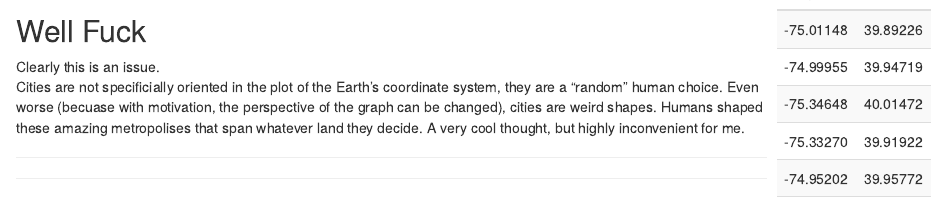
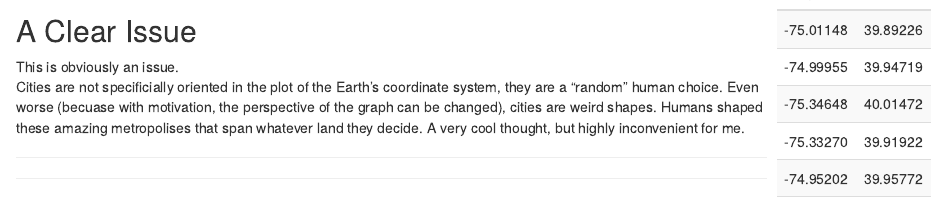
Before and after one commit to EffiFeld/A-Question-on-the-Efficiency-of-Transit-in-Absurd-Situations, an R Markdown document (index.Rmd): the page in a window 1100 px wide, from 1890 px down. Rendered offline with R 4.5, knitr and Pandoc, with nearby package versions; drawn as R Markdown's standard HTML page in place of the format the file asks for; code that draws random numbers runs with fixed seeds of ours; some code elsewhere in the file could not run offline.

Commit message:
some changes

````diff
--- a/index.Rmd
+++ b/index.Rmd
@@ -192,8 +192,8 @@ leaflet(philly) %>%
 
 ```
 
-## Well Fuck {-}
-Clearly this is an issue.
+## A Clear Issue {-}
+This is obviously an issue.
 Cities are not specificially oriented in the plot of the Earth's coordinate system, they are a "random" human choice. Even worse (becuase with motivation, the perspective of the graph can be changed), cities are weird shapes. Humans shaped these amazing metropolises that span whatever land they decide. A very cool thought, but highly inconvenient for me.
 
 
````
Also changed, not shown: part2_draft.Rmd (+1 -1 lines), part5_draft.Rmd (+2 -2 lines), docs/search_index.json, 1 other file.
